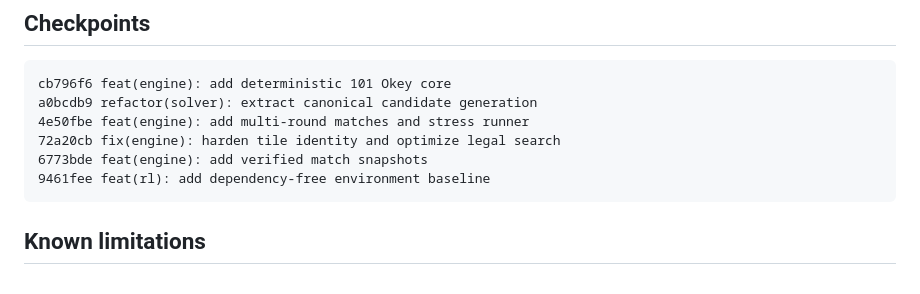
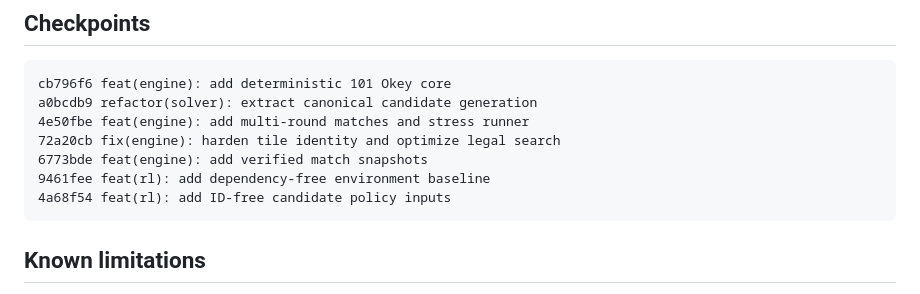
Before and after one commit to emi-ran/Learning-Okey-With-AI, a Markdown page: 11_ENGINE_IMPLEMENTATION_STATUS.md, the part around the change. GitHub-like rendering.

Commit message:
docs: record validated engine and RL baseline

````diff
--- a/11_ENGINE_IMPLEMENTATION_STATUS.md
+++ b/11_ENGINE_IMPLEMENTATION_STATUS.md
@@ -133,6 +133,7 @@ a0bcdb9 refactor(solver): extract canonical candidate generation
 72a20cb fix(engine): harden tile identity and optimize legal search
 6773bde feat(engine): add verified match snapshots
 9461fee feat(rl): add dependency-free environment baseline
+4a68f54 feat(rl): add ID-free candidate policy inputs
 ```
 
 ## Known limitations
````
